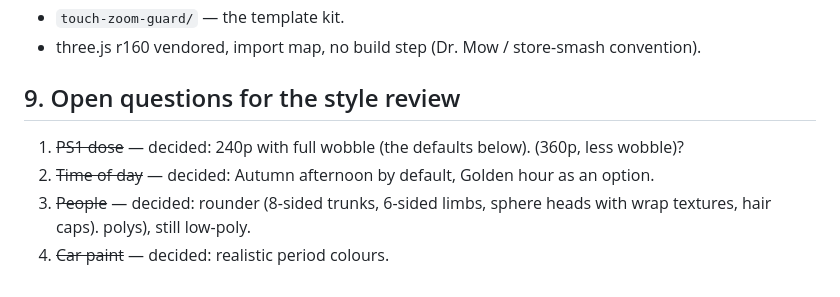
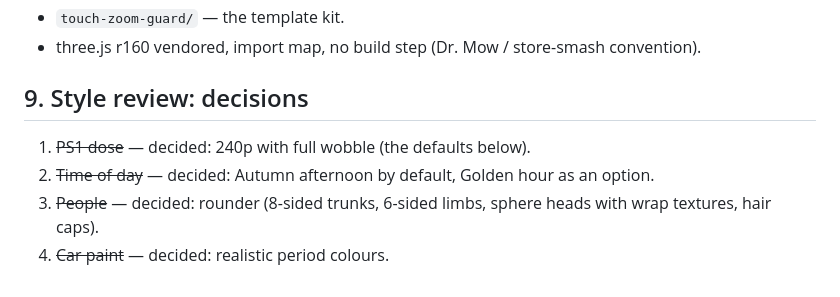
Before and after one commit to mtd-public/suburban-turismo, a Markdown page: docs/ART_DIRECTION.md, the part around the change. Drawn GitHub-style.

Commit message:
Art direction: tidy the decisions list
Co-Authored-By: Claude Opus 5.5 (1M context) <noreply@anthropic.com>
Claude-Session: https://claude.ai/code/session_012cgFcw1NanxayD7oMyiGvW

```diff
--- a/docs/ART_DIRECTION.md
+++ b/docs/ART_DIRECTION.md
@@ -109,11 +109,9 @@ with a hairline gold border, Georgia serif.
 - `touch-zoom-guard/` — the template kit.
 - three.js r160 vendored, import map, no build step (Dr. Mow / store-smash convention).
 
-## 9. Open questions for the style review
+## 9. Style review: decisions
 
 1. ~~PS1 dose~~ — decided: 240p with full wobble (the defaults below).
-   (360p, less wobble)?
 2. ~~Time of day~~ — decided: Autumn afternoon by default, Golden hour as an option.
 3. ~~People~~ — decided: rounder (8-sided trunks, 6-sided limbs, sphere heads with wrap textures, hair caps).
-   polys), still low-poly.
 4. ~~Car paint~~ — decided: realistic period colours.
```
